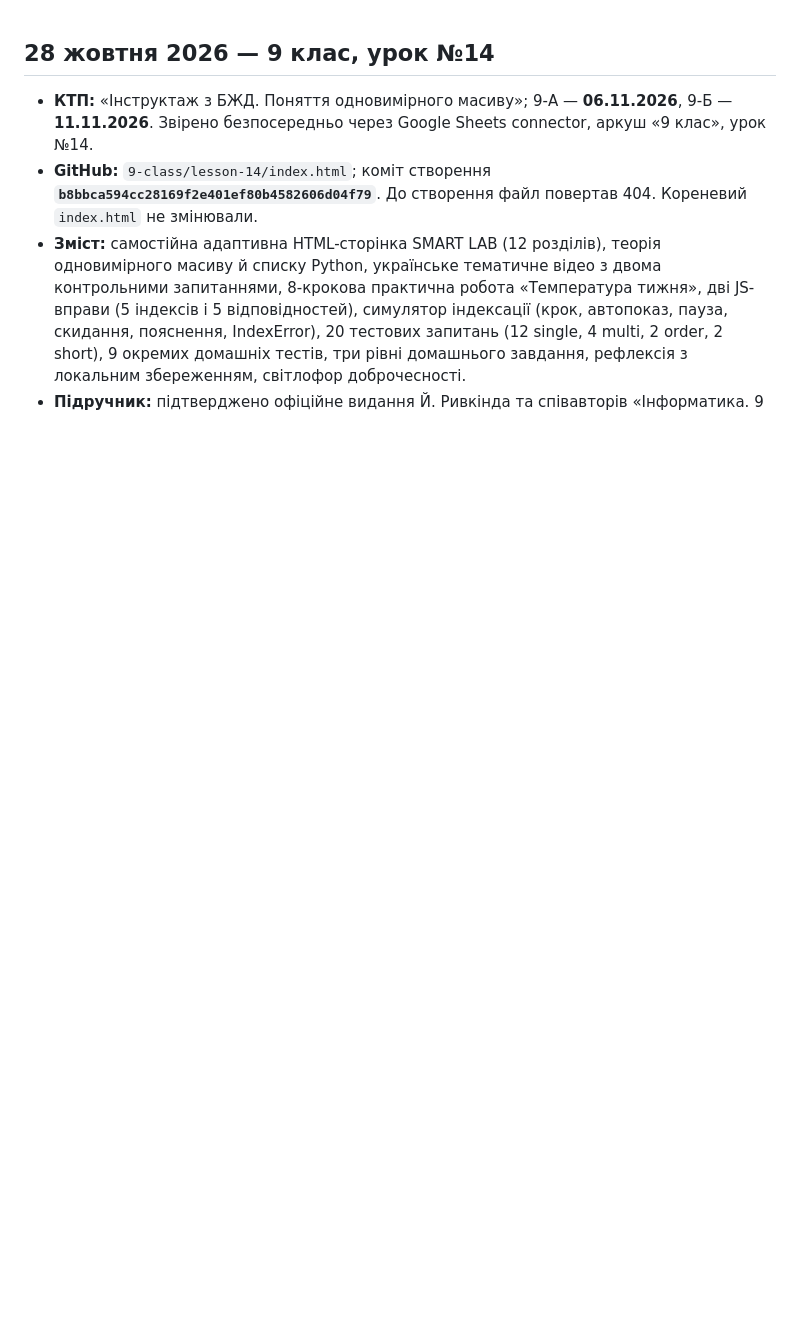
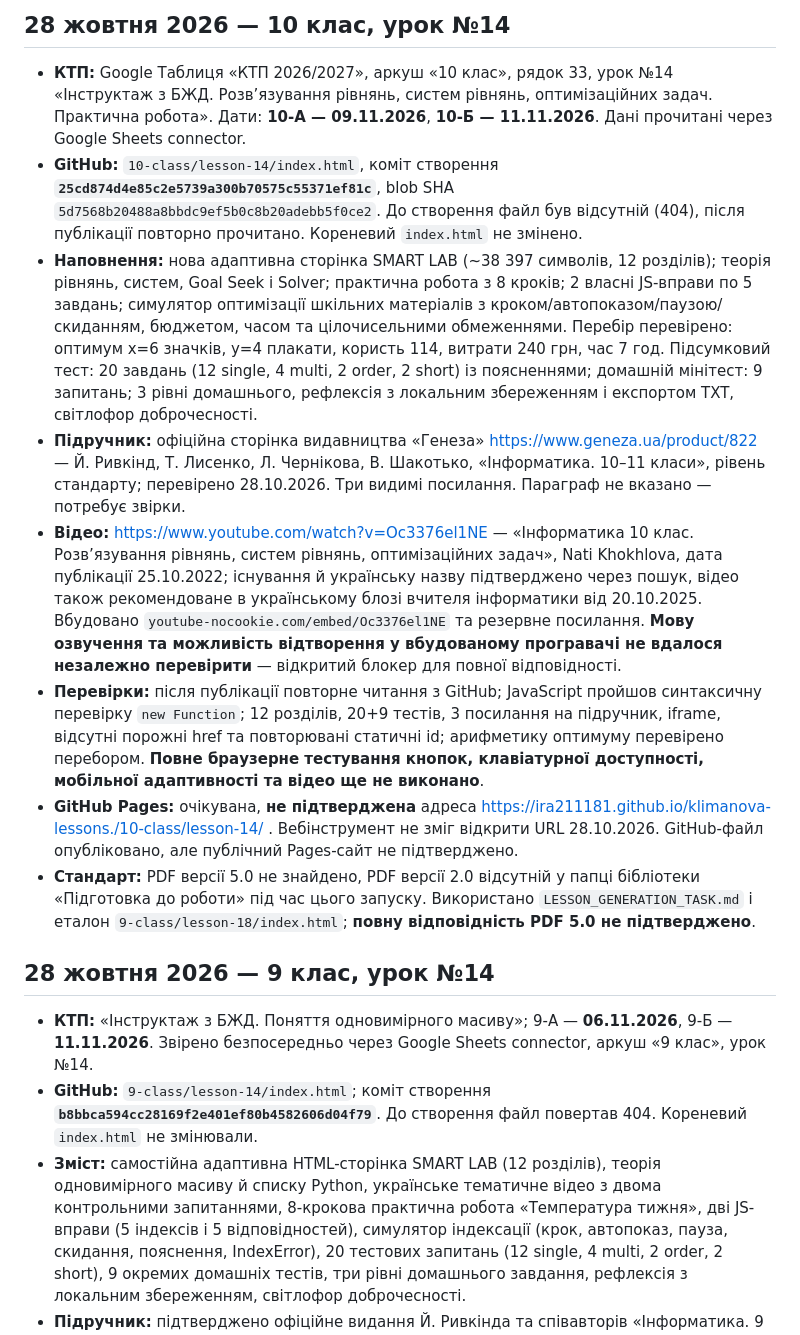
Before and after one commit to ira211181/klimanova-lessons., a Markdown page: LESSON_PUBLICATION_LOG.md, the part around the change. GitHub-like rendering; blank space fills up the shorter version.

Commit message:
Log 10th grade lesson 14 publication and verification limits

```diff
--- a/LESSON_PUBLICATION_LOG.md
+++ b/LESSON_PUBLICATION_LOG.md
@@ -1,3 +1,13 @@
+## 28 жовтня 2026 — 10 клас, урок №14
+- **КТП:** Google Таблиця «КТП 2026/2027», аркуш «10 клас», рядок 33, урок №14 «Інструктаж з БЖД. Розв’язування рівнянь, систем рівнянь, оптимізаційних задач. Практична робота». Дати: **10-А — 09.11.2026**, **10-Б — 11.11.2026**. Дані прочитані через Google Sheets connector.
+- **GitHub:** `10-class/lesson-14/index.html`, коміт створення **`25cd874d4e85c2e5739a300b70575c55371ef81c`**, blob SHA `5d7568b20488a8bbdc9ef5b0c8b20adebb5f0ce2`. До створення файл був відсутній (404), після публікації повторно прочитано. Кореневий `index.html` не змінено.
+- **Наповнення:** нова адаптивна сторінка SMART LAB (~38 397 символів, 12 розділів); теорія рівнянь, систем, Goal Seek і Solver; практична робота з 8 кроків; 2 власні JS-вправи по 5 завдань; симулятор оптимізації шкільних матеріалів з кроком/автопоказом/паузою/скиданням, бюджетом, часом та цілочисельними обмеженнями. Перебір перевірено: оптимум x=6 значків, y=4 плакати, користь 114, витрати 240 грн, час 7 год. Підсумковий тест: 20 завдань (12 single, 4 multi, 2 order, 2 short) із поясненнями; домашній мінітест: 9 запитань; 3 рівні домашнього, рефлексія з локальним збереженням і експортом TXT, світлофор доброчесності.
+- **Підручник:** офіційна сторінка видавництва «Генеза» https://www.geneza.ua/product/822 — Й. Ривкінд, Т. Лисенко, Л. Чернікова, В. Шакотько, «Інформатика. 10–11 класи», рівень стандарту; перевірено 28.10.2026. Три видимі посилання. Параграф не вказано — потребує звірки.
+- **Відео:** https://www.youtube.com/watch?v=Oc3376el1NE — «Інформатика 10 клас. Розв’язування рівнянь, систем рівнянь, оптимізаційних задач», Nati Khokhlova, дата публікації 25.10.2022; існування й українську назву підтверджено через пошук, відео також рекомендоване в українському блозі вчителя інформатики від 20.10.2025. Вбудовано `youtube-nocookie.com/embed/Oc3376el1NE` та резервне посилання. **Мову озвучення та можливість відтворення у вбудованому програвачі не вдалося незалежно перевірити** — відкритий блокер для повної відповідності.
+- **Перевірки:** після публікації повторне читання з GitHub; JavaScript пройшов синтаксичну перевірку `new Function`; 12 розділів, 20+9 тестів, 3 посилання на підручник, iframe, відсутні порожні href та повторювані статичні id; арифметику оптимуму перевірено перебором. **Повне браузерне тестування кнопок, клавіатурної доступності, мобільної адаптивності та відео ще не виконано**.
+- **GitHub Pages:** очікувана, **не підтверджена** адреса https://ira211181.github.io/klimanova-lessons./10-class/lesson-14/ . Вебінструмент не зміг відкрити URL 28.10.2026. GitHub-файл опубліковано, але публічний Pages-сайт не підтверджено.
+- **Стандарт:** PDF версії 5.0 не знайдено, PDF версії 2.0 відсутній у папці бібліотеки «Підготовка до роботи» під час цього запуску. Використано `LESSON_GENERATION_TASK.md` і еталон `9-class/lesson-18/index.html`; **повну відповідність PDF 5.0 не підтверджено**.
+
 ## 28 жовтня 2026 — 9 клас, урок №14
 - **КТП:** «Інструктаж з БЖД. Поняття одновимірного масиву»; 9-А — **06.11.2026**, 9-Б — **11.11.2026**. Звірено безпосередньо через Google Sheets connector, аркуш «9 клас», урок №14.
 - **GitHub:** `9-class/lesson-14/index.html`; коміт створення **`b8bbca594cc28169f2e401ef80b4582606d04f79`**. До створення файл повертав 404. Кореневий `index.html` не змінювали.
```
